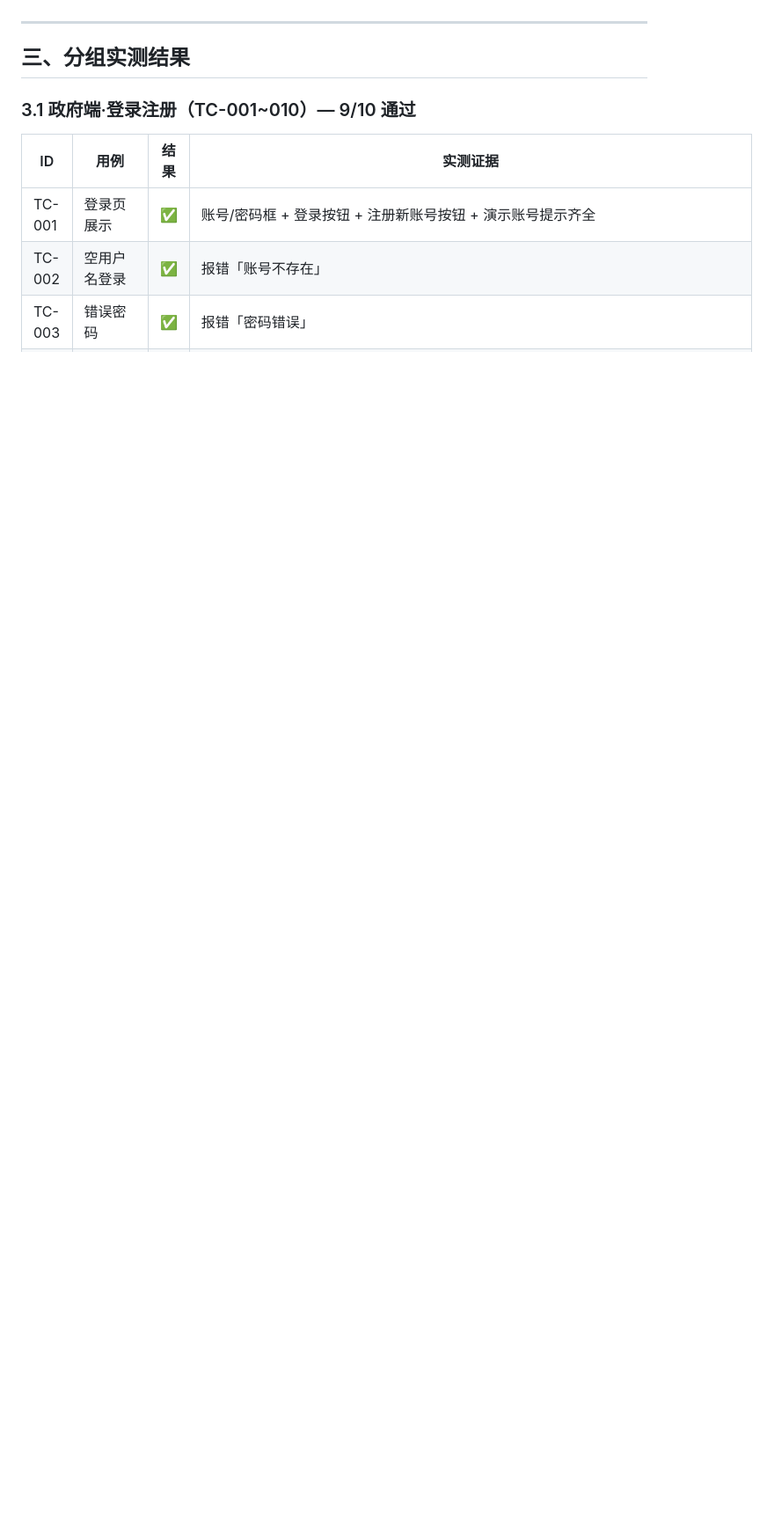
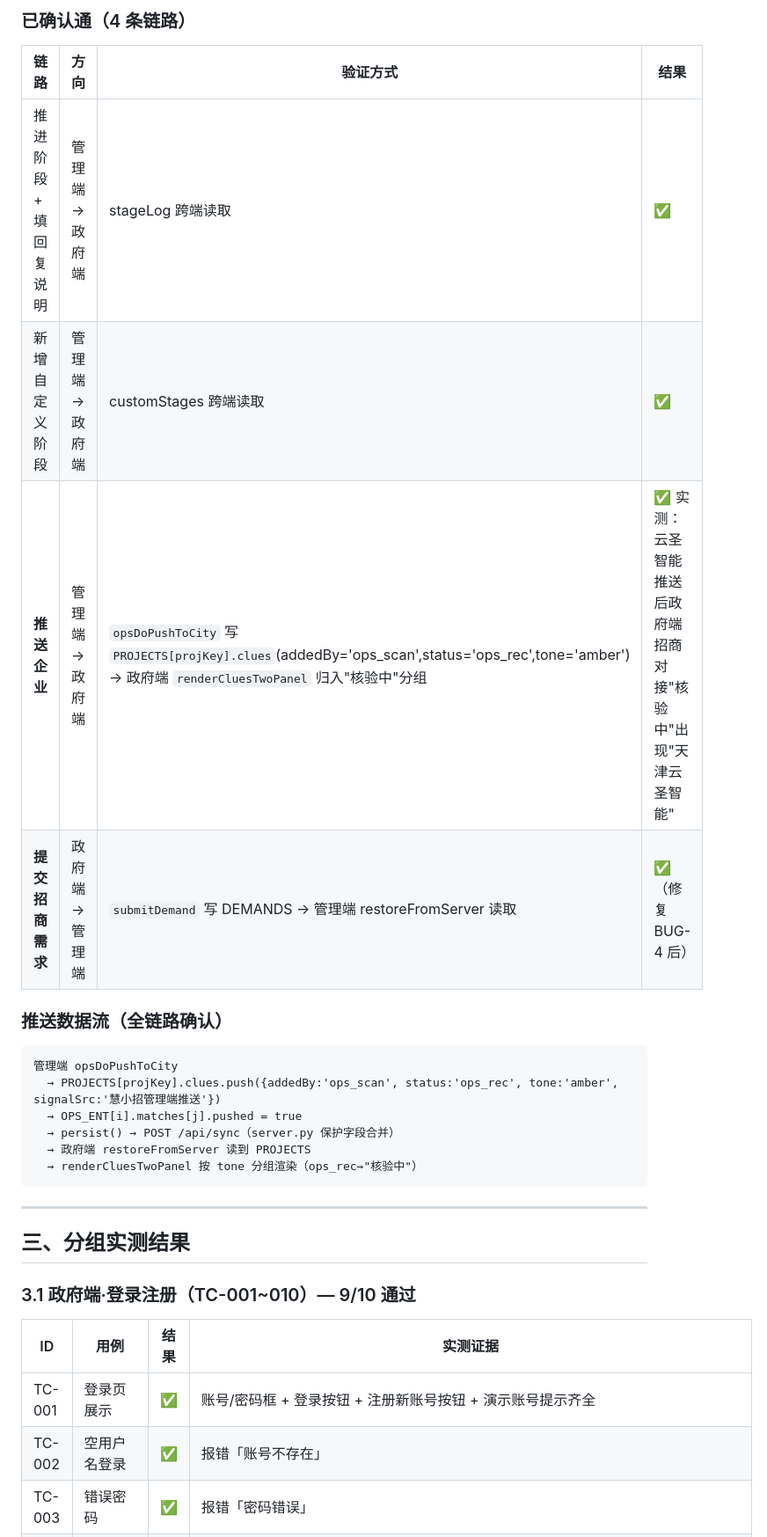
Before and after one commit to Tyler1026/huixiaozhao-demo, a Markdown page: TEST_RESULTS.md, the part around one of its changes. Shown at 88% size. GitHub-like rendering; blank space fills up the shorter version.

````diff
--- a/TEST_RESULTS.md
+++ b/TEST_RESULTS.md
@@ -43,3 +58,22 @@
+### 已确认通（4 条链路）
+
+| 链路 | 方向 | 验证方式 | 结果 |
+|---|---|---|---|
+| 推进阶段 + 填回复说明 | 管理端→政府端 | stageLog 跨端读取 | ✅ |
+| 新增自定义阶段 | 管理端→政府端 | customStages 跨端读取 | ✅ |
+| **推送企业** | 管理端→政府端 | `opsDoPushToCity` 写 `PROJECTS[projKey].clues`(addedBy='ops_scan',status='ops_rec',tone='amber') → 政府端 `renderCluesTwoPanel` 归入"核验中"分组 | ✅ 实测：云圣智能推送后政府端招商对接"核验中"出现"天津云圣智能" |
+| **提交招商需求** | 政府端→管理端 | `submitDemand` 写 DEMANDS → 管理端 restoreFromServer 读取 | ✅（修复 BUG-4 后） |
+
+### 推送数据流（全链路确认）
+
+```
+管理端 opsDoPushToCity
+  → PROJECTS[projKey].clues.push({addedBy:'ops_scan', status:'ops_rec', tone:'amber', signalSrc:'慧小招管理端推送'})
+  → OPS_ENT[i].matches[j].pushed = true
+  → persist() → POST /api/sync（server.py 保护字段合并）
+  → 政府端 restoreFromServer 读到 PROJECTS
+  → renderCluesTwoPanel 按 tone 分组渲染（ops_rec→"核验中"）
+```
 
 ---
 
````
Also changed, not shown: other parts of TEST_RESULTS.md (+16 -1 lines).
